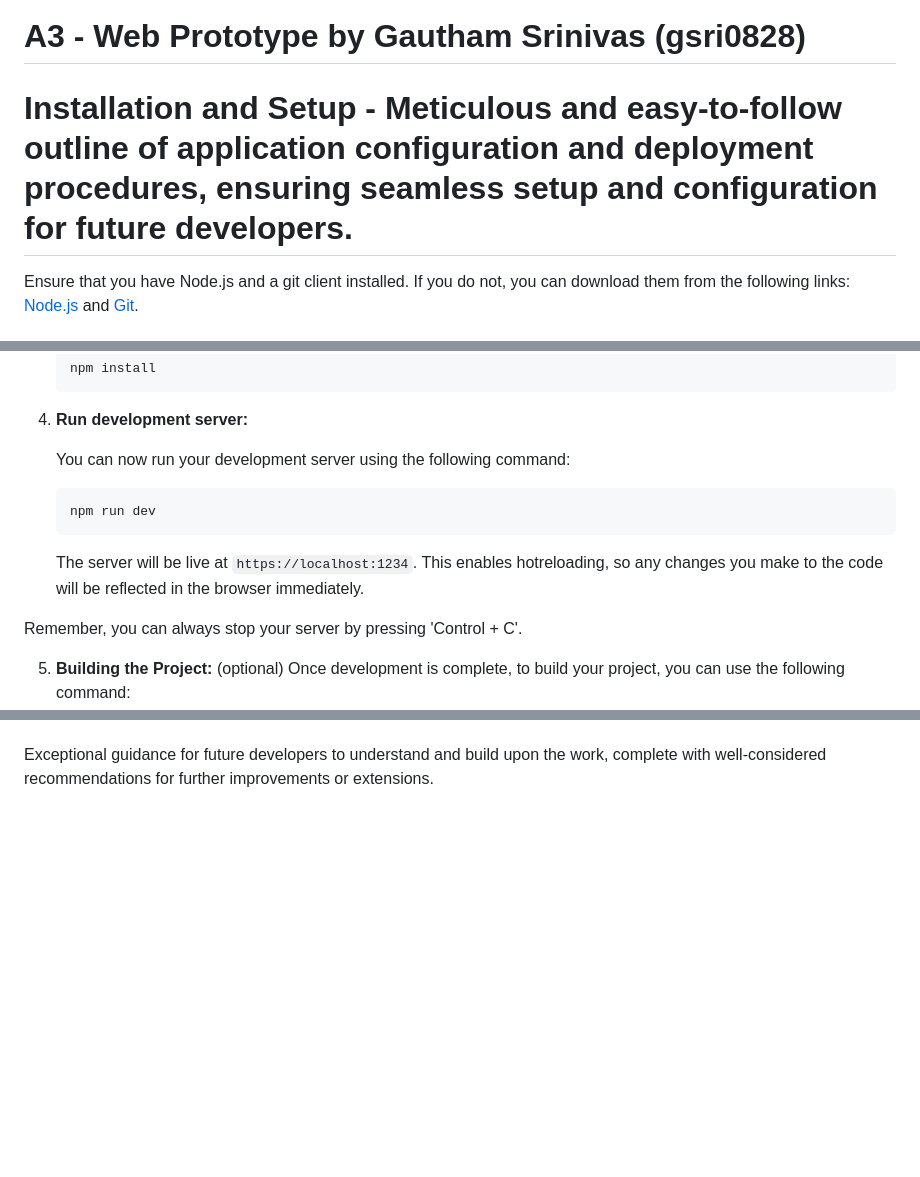
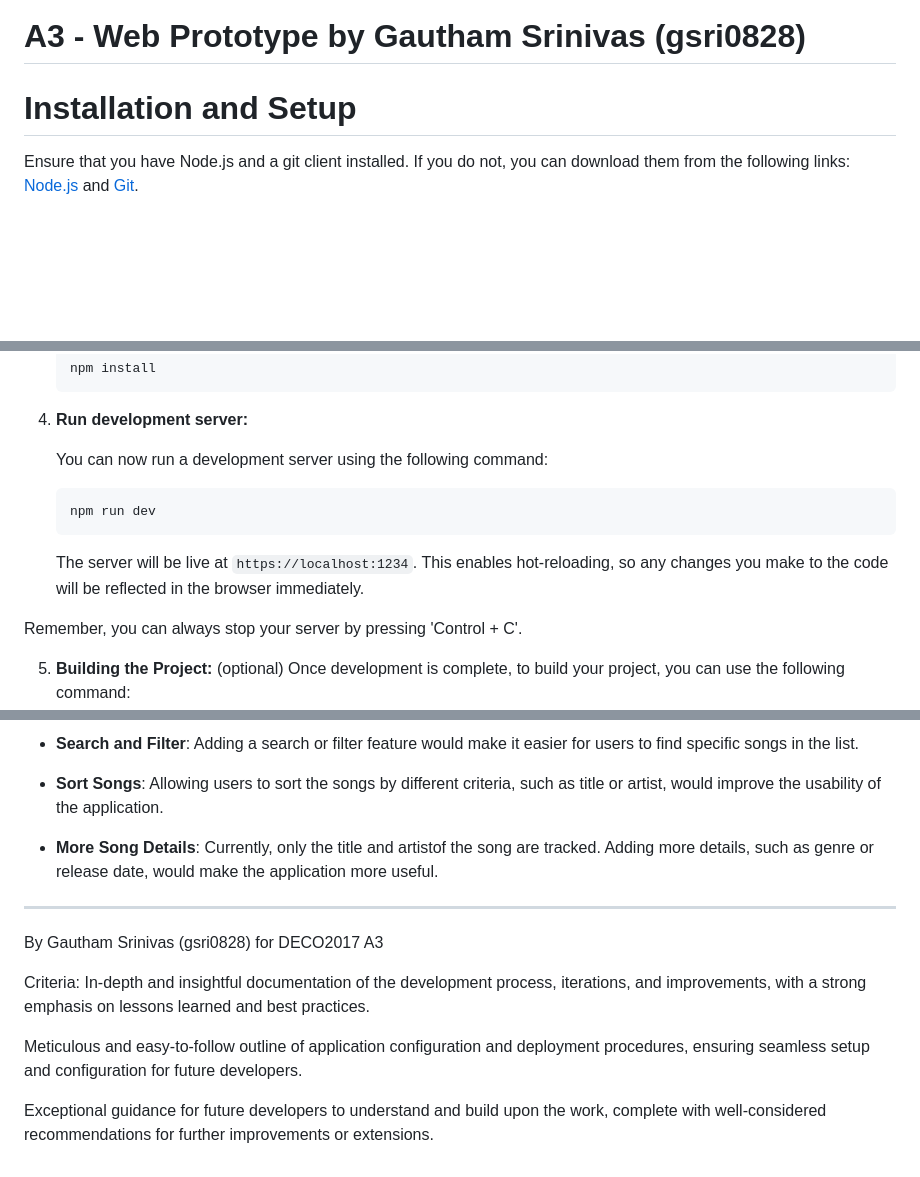
Before and after one commit to gthmsrnvs/DECO2017, a Markdown page: README.md, 3 parts joined by grey strips. GitHub-like rendering; blank space fills up the shorter version.

````diff
--- a/README.md
+++ b/README.md
@@ -1,6 +1,6 @@
 # A3 - Web Prototype by Gautham Srinivas (gsri0828)
 
-# Installation and Setup - Meticulous and easy-to-follow outline of application configuration and deployment procedures, ensuring seamless setup and configuration for future developers.
+# Installation and Setup
 
 Ensure that you have Node.js and a git client installed. If you do not, you can download them from the following links: [Node.js](https://nodejs.org/en/download/) and [Git](https://git-scm.com/downloads).
 
@@ -33,13 +33,13 @@ Ensure that you have Node.js and a git client installed. If you do not, you can
 
 4. **Run development server:**
 
-   You can now run your development server using the following command:
+   You can now run a development server using the following command:
 
    ```bash
    npm run dev
    ```
 
-   The server will be live at `https://localhost:1234`. This enables hotreloading, so any changes you make to the code will be reflected in the browser immediately.
+   The server will be live at `https://localhost:1234`. This enables hot-reloading, so any changes you make to the code will be reflected in the browser immediately.
 
 Remember, you can always stop your server by pressing 'Control + C'.
 
@@ -87,2 +115,15 @@ Future Improvements:
+- **Search and Filter**: Adding a search or filter feature would make it easier for users to find specific songs in the list.
+
+- **Sort Songs**: Allowing users to sort the songs by different criteria, such as title or artist, would improve the usability of the application.
+
+- **More Song Details**: Currently, only the title and artistof the song are tracked. Adding more details, such as genre or release date, would make the application more useful.
+
+---
+By Gautham Srinivas (gsri0828) for DECO2017 A3
+
+Criteria:
+In-depth and insightful documentation of the development process, iterations, and improvements, with a strong emphasis on lessons learned and best practices.
+
+Meticulous and easy-to-follow outline of application configuration and deployment procedures, ensuring seamless setup and configuration for future developers.
 
 Exceptional guidance for future developers to understand and build upon the work, complete with well-considered recommendations for further improvements or extensions.
````
Also changed, not shown: other parts of README.md (+48 -20 lines).
